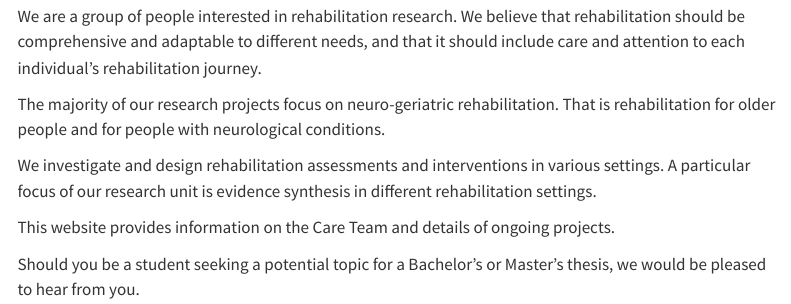
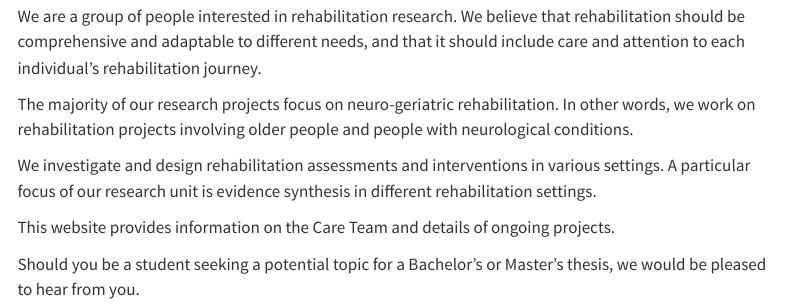
Before and after one commit to martinsatt/website_research_unit, a Quarto document (index.qmd): the page in a window 1100 px wide, from 340 px down. Rendered offline with R 4.5, knitr and Pandoc in place of Quarto, with nearby package versions; menus at the side of the page are left out.

Commit message:
index update

```diff
--- a/index.qmd
+++ b/index.qmd
@@ -6,7 +6,7 @@
 
 We are a group of people interested in rehabilitation research. We believe that rehabilitation should be comprehensive and adaptable to different needs, and that it should include care and attention to each individual's rehabilitation journey.
 
-The majority of our research projects focus on neuro-geriatric rehabilitation. That is rehabilitation for older people and for people with neurological conditions.
+The majority of our research projects focus on neuro-geriatric rehabilitation. In other words, we work on rehabilitation projects involving older people and people with neurological conditions.
 
 We investigate and design rehabilitation assessments and interventions in various settings. A particular focus of our research unit is evidence synthesis in different rehabilitation settings.
 
```
